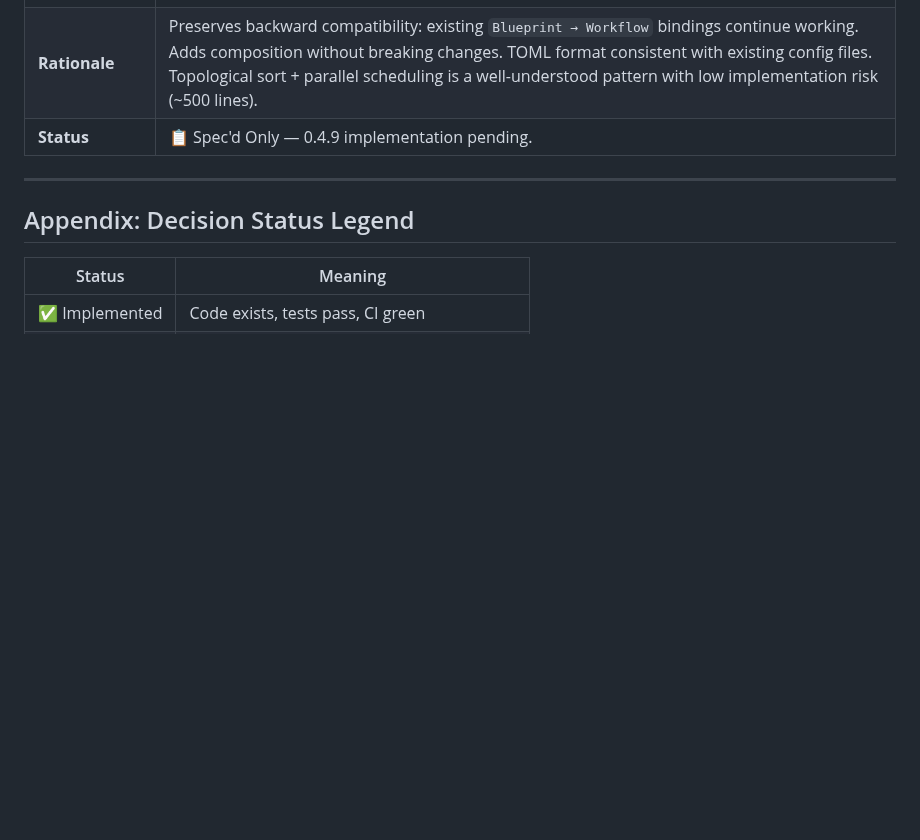
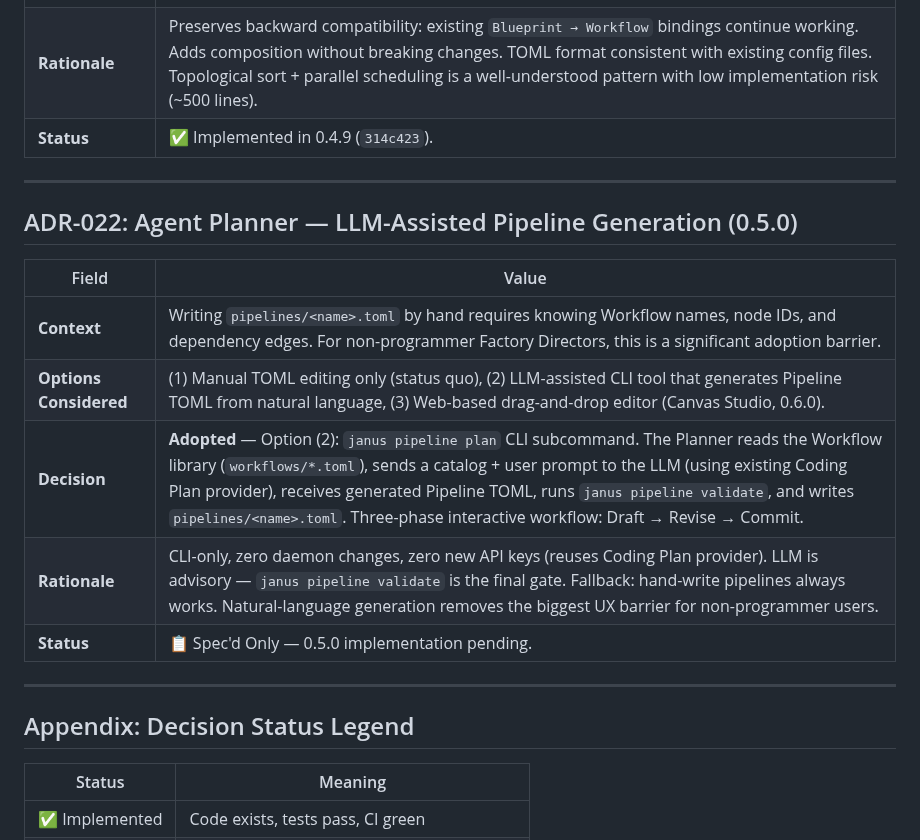
Before and after one commit to hughguan/MetaMach, a Markdown page: docs/ADR.md, the part around the change. Rendered like a GitHub page; blank space fills up the shorter version.

Commit message:
docs: ADR-022 — Agent Planner (LLM-assisted Pipeline generation)
Approved for 0.5.0: janus pipeline plan CLI using existing Coding Plan
provider. Three-phase interactive workflow: Draft → Revise → Commit.
LLM is advisory; janus pipeline validate is the final gate.
ADR-021 status updated to implemented.

```diff
--- a/docs/ADR.md
+++ b/docs/ADR.md
@@ -338,7 +338,19 @@ herdr plugin pane open --plugin metamach.janus --entrypoint dispatcher  # manual
 | **Options Considered** | (1) Keep flat sequential model (no composition), (2) Add a `Pipeline` DAG layer above Workflows with `needs:` edges and topological scheduling, (3) Redefine Workflow to include branching/looping (breaking change). |
 | **Decision** | **Adopted** — Option (2): introduce `Pipeline` as a new abstraction layer between Blueprint and Workflow. A `pipelines/<name>.toml` file defines a DAG of `[[nodes]]` each referencing a Workflow. `needs:` edges define dependencies; nodes at the same level run in parallel. Workflow and Blueprint keep their current definitions — Pipeline is an addition, not a redefinition. |
 | **Rationale** | Preserves backward compatibility: existing `Blueprint → Workflow` bindings continue working. Adds composition without breaking changes. TOML format consistent with existing config files. Topological sort + parallel scheduling is a well-understood pattern with low implementation risk (~500 lines). |
-| **Status** | 📋 Spec'd Only — 0.4.9 implementation pending. |
+| **Status** | ✅ Implemented in 0.4.9 (`314c423`). |
+
+---
+
+## ADR-022: Agent Planner — LLM-Assisted Pipeline Generation (0.5.0)
+
+| Field | Value |
+|---|---|
+| **Context** | Writing `pipelines/<name>.toml` by hand requires knowing Workflow names, node IDs, and dependency edges. For non-programmer Factory Directors, this is a significant adoption barrier. |
+| **Options Considered** | (1) Manual TOML editing only (status quo), (2) LLM-assisted CLI tool that generates Pipeline TOML from natural language, (3) Web-based drag-and-drop editor (Canvas Studio, 0.6.0). |
+| **Decision** | **Adopted** — Option (2): `janus pipeline plan` CLI subcommand. The Planner reads the Workflow library (`workflows/*.toml`), sends a catalog + user prompt to the LLM (using existing Coding Plan provider), receives generated Pipeline TOML, runs `janus pipeline validate`, and writes `pipelines/<name>.toml`. Three-phase interactive workflow: Draft → Revise → Commit. |
+| **Rationale** | CLI-only, zero daemon changes, zero new API keys (reuses Coding Plan provider). LLM is advisory — `janus pipeline validate` is the final gate. Fallback: hand-write pipelines always works. Natural-language generation removes the biggest UX barrier for non-programmer users. |
+| **Status** | 📋 Spec'd Only — 0.5.0 implementation pending. |
 
 ---
 
```
